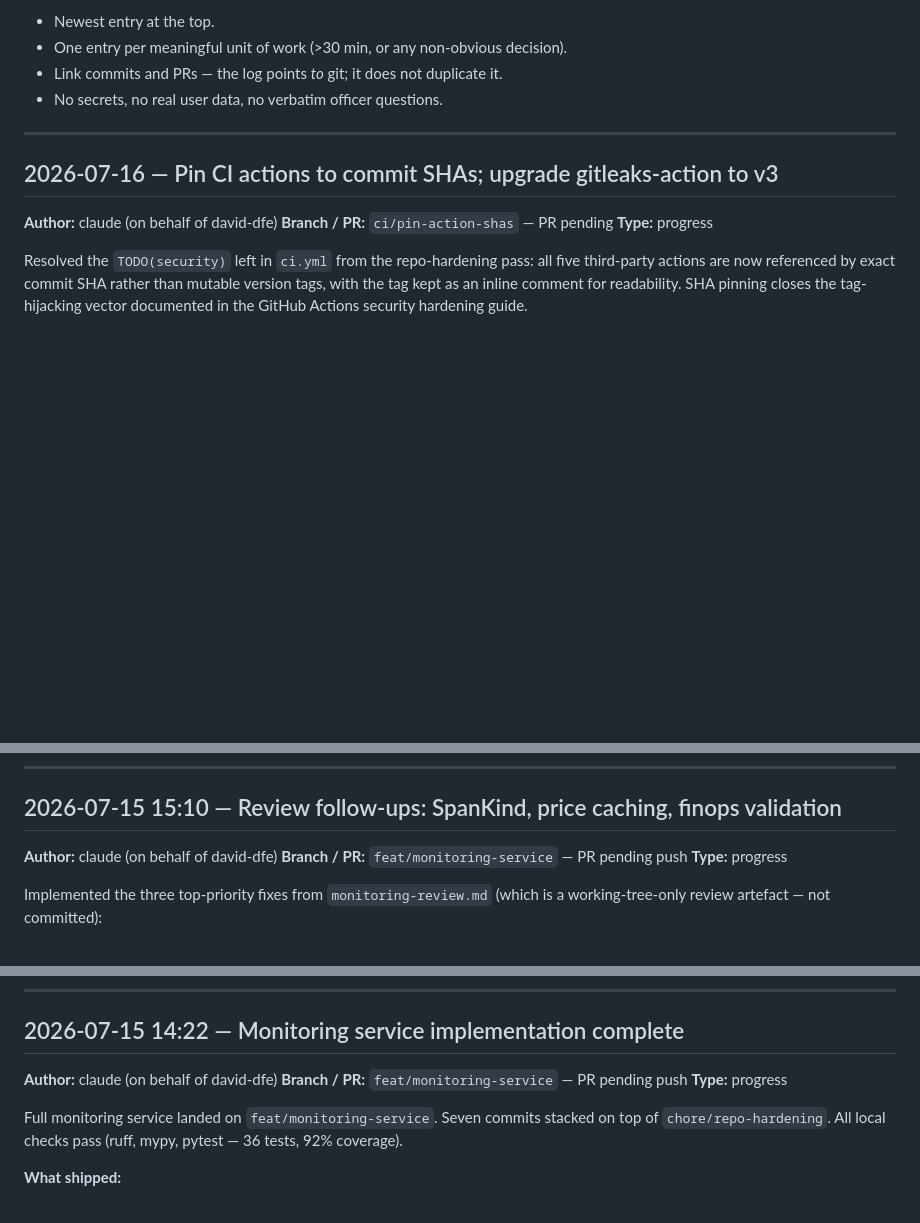
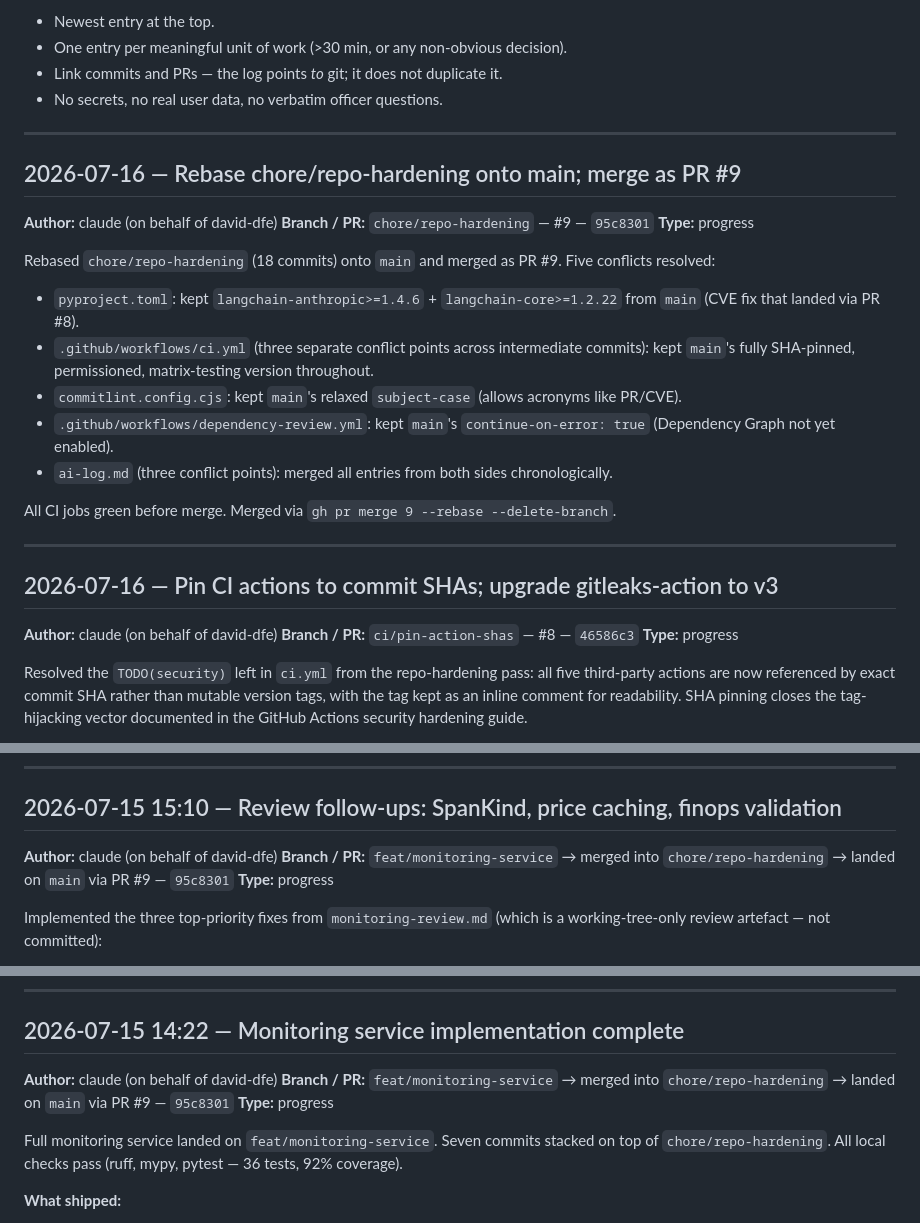
Before and after one commit to david-dfe/week9-policy-assist-room-c, a Markdown page: ai-log.md, 3 parts joined by grey strips. GitHub-like rendering; blank space fills up the shorter version.

Commit message:
docs(ai-log): sync log with git history after PR #9 merge
Four stale entries updated (PR numbers and commit SHAs were missing
or said "pending") and one new entry added covering the rebase and
conflict resolution that produced PR #9.

```diff
--- a/ai-log.md
+++ b/ai-log.md
@@ -10,10 +10,28 @@ Rolling record of design decisions, progress, blockers, and handovers for the Po
 
 ---
 
+## 2026-07-16 — Rebase chore/repo-hardening onto main; merge as PR #9
+
+**Author:** claude (on behalf of david-dfe)
+**Branch / PR:** `chore/repo-hardening` — #9 — `95c8301`
+**Type:** progress
+
+Rebased `chore/repo-hardening` (18 commits) onto `main` and merged as PR #9. Five conflicts resolved:
+
+- `pyproject.toml`: kept `langchain-anthropic>=1.4.6` + `langchain-core>=1.2.22` from `main` (CVE fix that landed via PR #8).
+- `.github/workflows/ci.yml` (three separate conflict points across intermediate commits): kept `main`'s fully SHA-pinned, permissioned, matrix-testing version throughout.
+- `commitlint.config.cjs`: kept `main`'s relaxed `subject-case` (allows acronyms like PR/CVE).
+- `.github/workflows/dependency-review.yml`: kept `main`'s `continue-on-error: true` (Dependency Graph not yet enabled).
+- `ai-log.md` (three conflict points): merged all entries from both sides chronologically.
+
+All CI jobs green before merge. Merged via `gh pr merge 9 --rebase --delete-branch`.
+
+---
+
 ## 2026-07-16 — Pin CI actions to commit SHAs; upgrade gitleaks-action to v3
 
 **Author:** claude (on behalf of david-dfe)
-**Branch / PR:** `ci/pin-action-shas` — PR pending
+**Branch / PR:** `ci/pin-action-shas` — #8 — `46586c3`
 **Type:** progress
 
 Resolved the `TODO(security)` left in `ci.yml` from the repo-hardening pass: all five third-party actions are now referenced by exact commit SHA rather than mutable version tags, with the tag kept as an inline comment for readability. SHA pinning closes the tag-hijacking vector documented in the GitHub Actions security hardening guide.
@@ -28,7 +46,7 @@ Two commits on the branch:
 ## 2026-07-15 15:10 — Review follow-ups: SpanKind, price caching, finops validation
 
 **Author:** claude (on behalf of david-dfe)
-**Branch / PR:** `feat/monitoring-service` — PR pending push
+**Branch / PR:** `feat/monitoring-service` → merged into `chore/repo-hardening` → landed on `main` via PR #9 — `95c8301`
 **Type:** progress
 
 Implemented the three top-priority fixes from `monitoring-review.md` (which is a working-tree-only review artefact — not committed):
@@ -46,7 +64,7 @@ Local checks all clean: 46 tests pass (was 36), 93% coverage, ruff + mypy clean.
 ## 2026-07-15 14:22 — Monitoring service implementation complete
 
 **Author:** claude (on behalf of david-dfe)
-**Branch / PR:** `feat/monitoring-service` — PR pending push
+**Branch / PR:** `feat/monitoring-service` → merged into `chore/repo-hardening` → landed on `main` via PR #9 — `95c8301`
 **Type:** progress
 
 Full monitoring service landed on `feat/monitoring-service`. Seven commits stacked on top of `chore/repo-hardening`. All local checks pass (ruff, mypy, pytest — 36 tests, 92% coverage).
```
Also changed, not shown: other parts of ai-log.md (+1 -1 lines).
